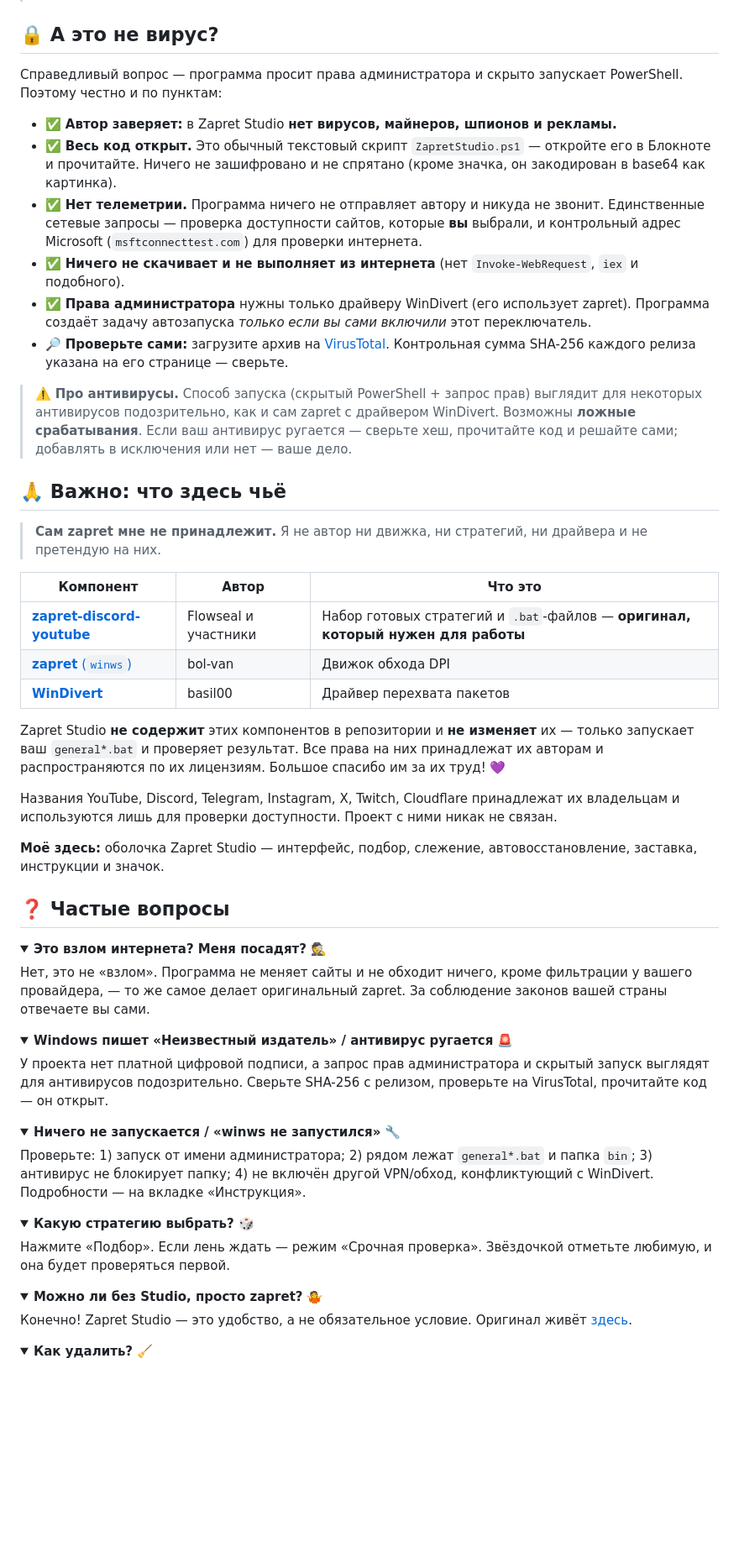
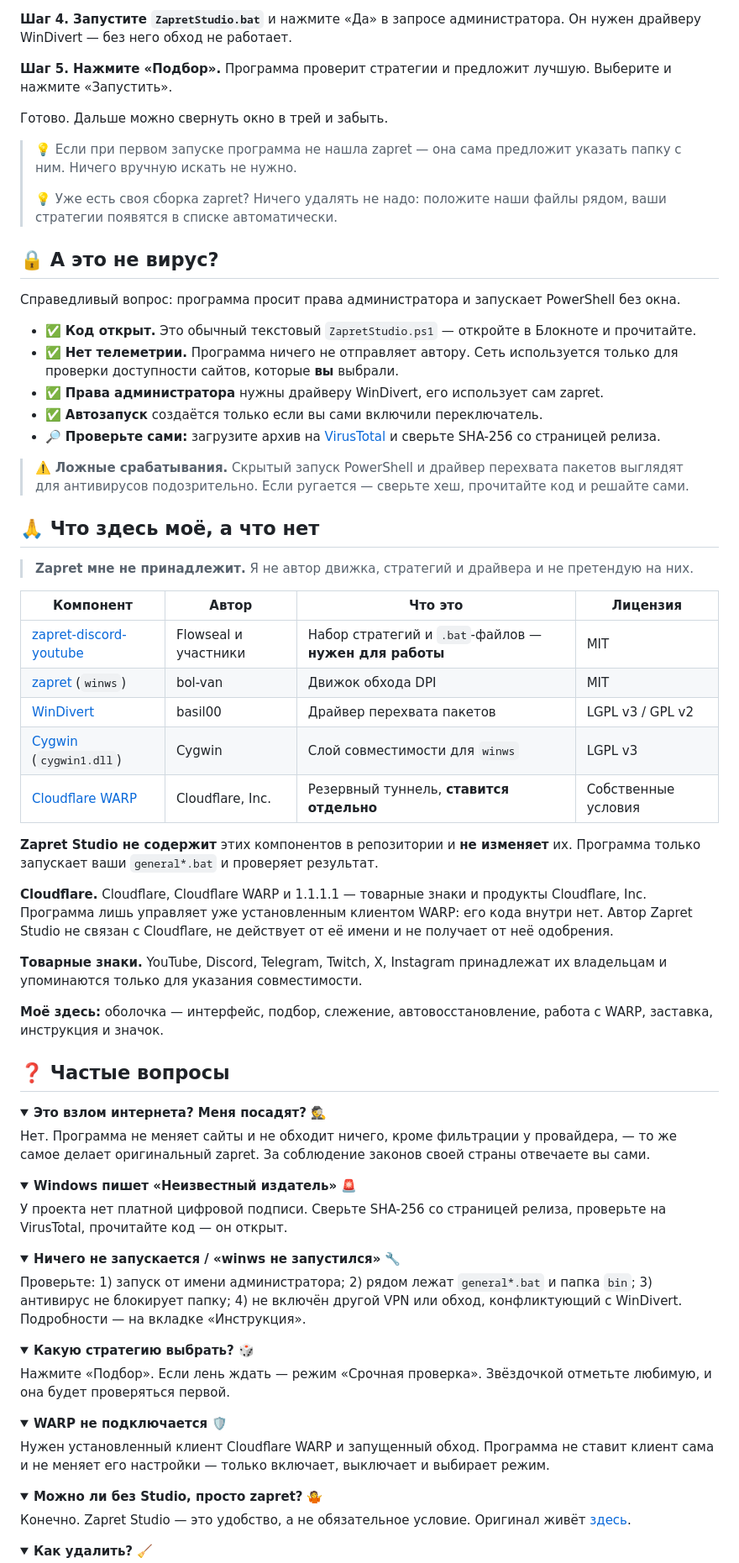
Before and after one commit to dadramus/ZapretStudio, a Markdown page: README.md, the part around one of its changes. Shown at 84% size. Rendered like a GitHub page; folded sections open; blank space fills up the shorter version.

```diff
--- a/README.md
+++ b/README.md
@@ -85,51 +94,63 @@
+**Шаг 4. Запустите `ZapretStudio.bat`** и нажмите «Да» в запросе администратора. Он нужен драйверу WinDivert — без него обход не работает.
+
+**Шаг 5. Нажмите «Подбор».** Программа проверит стратегии и предложит лучшую. Выберите и нажмите «Запустить».
+
+Готово. Дальше можно свернуть окно в трей и забыть.
+
+> 💡 Если при первом запуске программа не нашла zapret — она сама предложит указать папку с ним. Ничего вручную искать не нужно.
+>
+> 💡 Уже есть своя сборка zapret? Ничего удалять не надо: положите наши файлы рядом, ваши стратегии появятся в списке автоматически.
 
 ## 🔒 А это не вирус?
 
-Справедливый вопрос — программа просит права администратора и скрыто запускает PowerShell. Поэтому честно и по пунктам:
+Справедливый вопрос: программа просит права администратора и запускает PowerShell без окна.
 
-- ✅ **Автор заверяет:** в Zapret Studio **нет вирусов, майнеров, шпионов и рекламы.**
-- ✅ **Весь код открыт.** Это обычный текстовый скрипт `ZapretStudio.ps1` — откройте его в Блокноте и прочитайте. Ничего не зашифровано и не спрятано (кроме значка, он закодирован в base64 как картинка).
-- ✅ **Нет телеметрии.** Программа ничего не отправляет автору и никуда не звонит. Единственные сетевые запросы — проверка доступности сайтов, которые **вы** выбрали, и контрольный адрес Microsoft (`msftconnecttest.com`) для проверки интернета.
-- ✅ **Ничего не скачивает и не выполняет из интернета** (нет `Invoke-WebRequest`, `iex` и подобного).
-- ✅ **Права администратора** нужны только драйверу WinDivert (его использует zapret). Программа создаёт задачу автозапуска *только если вы сами включили* этот переключатель.
-- 🔎 **Проверьте сами:** загрузите архив на [VirusTotal](https://www.virustotal.com/). Контрольная сумма SHA-256 каждого релиза указана на его странице — сверьте.
+- ✅ **Код открыт.** Это обычный текстовый `ZapretStudio.ps1` — откройте в Блокноте и прочитайте.
+- ✅ **Нет телеметрии.** Программа ничего не отправляет автору. Сеть используется только для проверки доступности сайтов, которые **вы** выбрали.
+- ✅ **Права администратора** нужны драйверу WinDivert, его использует сам zapret.
+- ✅ **Автозапуск** создаётся только если вы сами включили переключатель.
+- 🔎 **Проверьте сами:** загрузите архив на [VirusTotal](https://www.virustotal.com/) и сверьте SHA-256 со страницей релиза.
 
-> ⚠️ **Про антивирусы.** Способ запуска (скрытый PowerShell + запрос прав) выглядит для некоторых антивирусов подозрительно, как и сам zapret с драйвером WinDivert. Возможны **ложные срабатывания**. Если ваш антивирус ругается — сверьте хеш, прочитайте код и решайте сами; добавлять в исключения или нет — ваше дело.
+> ⚠️ **Ложные срабатывания.** Скрытый запуск PowerShell и драйвер перехвата пакетов выглядят для антивирусов подозрительно. Если ругается — сверьте хеш, прочитайте код и решайте сами.
 
-## 🙏 Важно: что здесь чьё
+## 🙏 Что здесь моё, а что нет
 
-> **Сам zapret мне не принадлежит.** Я не автор ни движка, ни стратегий, ни драйвера и не претендую на них.
+> **Zapret мне не принадлежит.** Я не автор движка, стратегий и драйвера и не претендую на них.
 
-| Компонент | Автор | Что это |
-|---|---|---|
-| [**zapret-discord-youtube**](https://github.com/Flowseal/zapret-discord-youtube) | Flowseal и участники | Набор готовых стратегий и `.bat`-файлов — **оригинал, который нужен для работы** |
-| [**zapret** (`winws`)](https://github.com/bol-van/zapret) | bol-van | Движок обхода DPI |
-| [**WinDivert**](https://github.com/basil00/WinDivert) | basil00 | Драйвер перехвата пакетов |
+| Компонент | Автор | Что это | Лицензия |
+|---|---|---|---|
+| [zapret-discord-youtube](https://github.com/Flowseal/zapret-discord-youtube) | Flowseal и участники | Набор стратегий и `.bat`-файлов — **нужен для работы** | MIT |
+| [zapret](https://github.com/bol-van/zapret) (`winws`) | bol-van | Движок обхода DPI | MIT |
+| [WinDivert](https://github.com/basil00/WinDivert) | basil00 | Драйвер перехвата пакетов | LGPL v3 / GPL v2 |
+| [Cygwin](https://cygwin.com) (`cygwin1.dll`) | Cygwin | Слой совместимости для `winws` | LGPL v3 |
+| [Cloudflare WARP](https://1.1.1.1) | Cloudflare, Inc. | Резервный туннель, **ставится отдельно** | Собственные условия |
 
-Zapret Studio **не содержит** этих компонентов в репозитории и **не изменяет** их — только запускает ваш `general*.bat` и проверяет результат. Все права на них принадлежат их авторам и распространяются по их лицензиям. Большое спасибо им за их труд! 💜
+**Zapret Studio не содержит** этих компонентов в репозитории и **не изменяет** их. Программа только запускает ваши `general*.bat` и проверяет результат.
 
-Названия YouTube, Discord, Telegram, Instagram, X, Twitch, Cloudflare принадлежат их владельцам и используются лишь для проверки доступности. Проект с ними никак не связан.
+**Cloudflare.** Cloudflare, Cloudflare WARP и 1.1.1.1 — товарные знаки и продукты Cloudflare, Inc. Программа лишь управляет уже установленным клиентом WARP: его кода внутри нет. Автор Zapret Studio не связан с Cloudflare, не действует от её имени и не получает от неё одобрения.
 
-**Моё здесь:** оболочка Zapret Studio — интерфейс, подбор, слежение, автовосстановление, заставка, инструкции и значок.
+**Товарные знаки.** YouTube, Discord, Telegram, Twitch, X, Instagram принадлежат их владельцам и упоминаются только для указания совместимости.
+
+**Моё здесь:** оболочка — интерфейс, подбор, слежение, автовосстановление, работа с WARP, заставка, инструкция и значок.
 
 ## ❓ Частые вопросы
 
 <details>
 <summary><b>Это взлом интернета? Меня посадят?</b> 🕵️</summary>
 
-Нет, это не «взлом». Программа не меняет сайты и не обходит ничего, кроме фильтрации у вашего провайдера, — то же самое делает оригинальный zapret. За соблюдение законов вашей страны отвечаете вы сами.
+Нет. Программа не меняет сайты и не обходит ничего, кроме фильтрации у провайдера, — то же самое делает оригинальный zapret. За соблюдение законов своей страны отвечаете вы сами.
 </details>
 
 <details>
-<summary><b>Windows пишет «Неизвестный издатель» / антивирус ругается</b> 🚨</summary>
+<summary><b>Windows пишет «Неизвестный издатель»</b> 🚨</summary>
 
-У проекта нет платной цифровой подписи, а запрос прав администратора и скрытый запуск выглядят для антивирусов подозрительно. Сверьте SHA-256 с релизом, проверьте на VirusTotal, прочитайте код — он открыт.
+У проекта нет платной цифровой подписи. Сверьте SHA-256 со страницей релиза, проверьте на VirusTotal, прочитайте код — он открыт.
 </details>
 
 <details>
 <summary><b>Ничего не запускается / «winws не запустился»</b> 🔧</summary>
 
-Проверьте: 1) запуск от имени администратора; 2) рядом лежат `general*.bat` и папка `bin`; 3) антивирус не блокирует папку; 4) не включён другой VPN/обход, конфликтующий с WinDivert. Подробности — на вкладке «Инструкция».
+Проверьте: 1) запуск от имени администратора; 2) рядом лежат `general*.bat` и папка `bin`; 3) антивирус не блокирует папку; 4) не включён другой VPN или обход, конфликтующий с WinDivert. Подробности — на вкладке «Инструкция».
 </details>
 
 <details>
@@ -139,9 +160,15 @@ Zapret Studio **не содержит** этих компонентов в ре
 </details>
 
 <details>
+<summary><b>WARP не подключается</b> 🛡️</summary>
+
+Нужен установленный клиент Cloudflare WARP и запущенный обход. Программа не ставит клиент сама и не меняет его настройки — только включает, выключает и выбирает режим.
+</details>
+
+<details>
 <summary><b>Можно ли без Studio, просто zapret?</b> 🤷</summary>
 
-Конечно! Zapret Studio — это удобство, а не обязательное условие. Оригинал живёт [здесь](https://github.com/Flowseal/zapret-discord-youtube).
+Конечно. Zapret Studio — это удобство, а не обязательное условие. Оригинал живёт [здесь](https://github.com/Flowseal/zapret-discord-youtube).
 </details>
 
 <details>
```
Also changed, not shown: other parts of README.md (+69 -66 lines), core/RELEASE_NOTES.md (added, +34 -0 lines), docs/banner.png (deleted), docs/help-animals.png (deleted), docs/icon.png (added), 9 other files.
